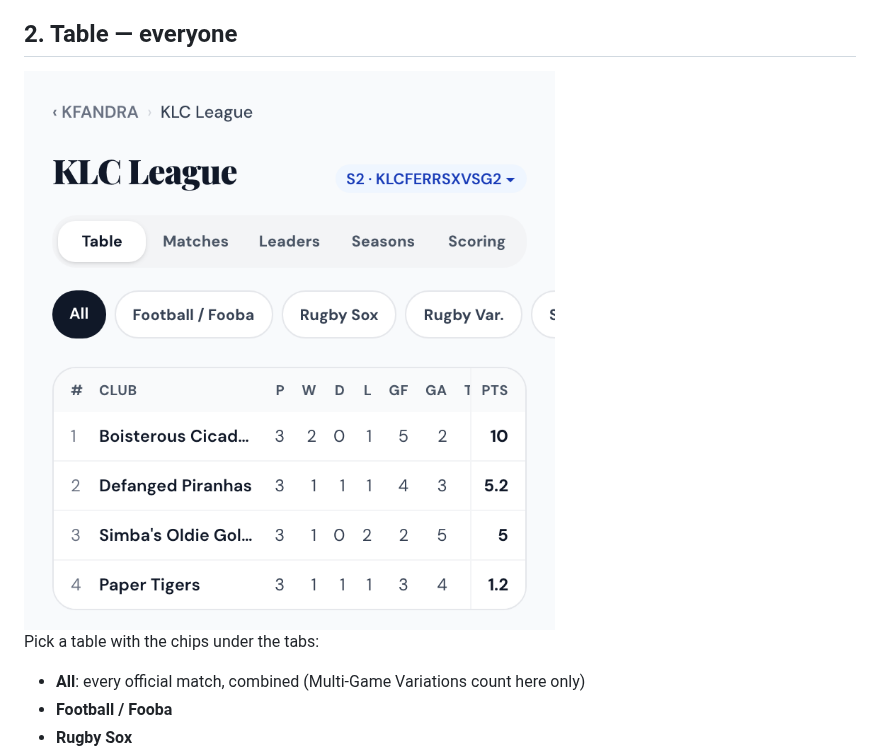
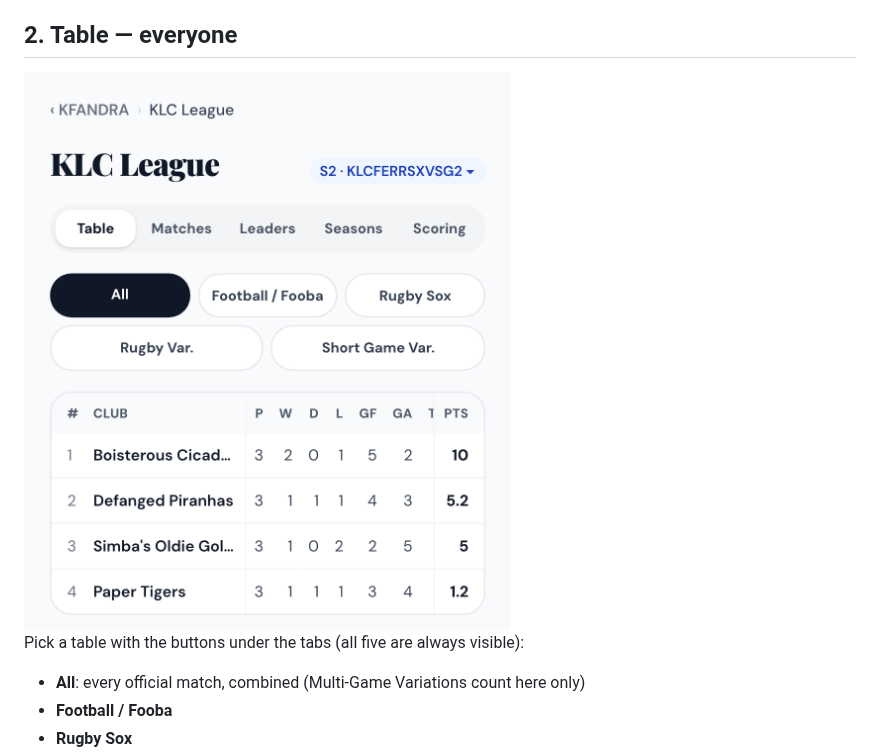
Before and after one commit to jaidevk/kfandra-track, a Markdown page: docs/klc-league-guide.md, the part around the change. Drawn GitHub-style; pictures changed too: docs/images/klc-league/table.png.

```diff
--- a/docs/klc-league-guide.md
+++ b/docs/klc-league-guide.md
@@ -25,7 +25,7 @@ At the top of the KLC League page:
 
 <img class="figure-right" src="images/klc-league/table.png" alt="Table tab (sample data)" />
 
-Pick a table with the chips under the tabs:
+Pick a table with the buttons under the tabs (all five are always visible):
 
 - **All**: every official match, combined (Multi-Game Variations count here only)
 - **Football / Fooba**
```
Also changed, not shown: 4 other files.
